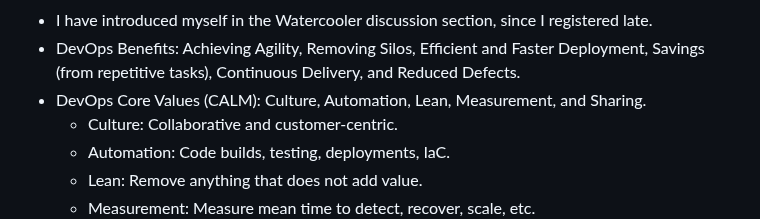
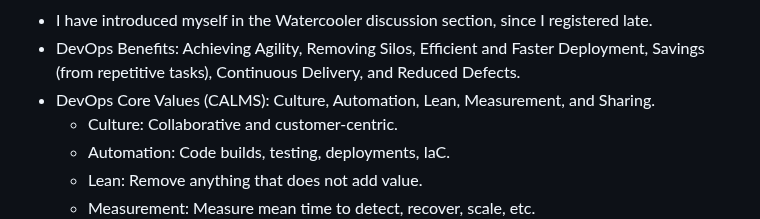
Before and after one commit to davift/DevOps, a Markdown page: SCS_3957_015_Foundations_of_DevOps_I.md, the part around the change. Rendered like a GitHub page.

Commit message:
Correct DevOps Core Values acronym from CALM to CALMS

```diff
--- a/SCS_3957_015_Foundations_of_DevOps_I.md
+++ b/SCS_3957_015_Foundations_of_DevOps_I.md
@@ -32,7 +32,7 @@ Introduction to DevOps: Core Values and Principles
 Notes:
 - I have introduced myself in the Watercooler discussion section, since I registered late.
 - DevOps Benefits: Achieving Agility, Removing Silos, Efficient and Faster Deployment, Savings (from repetitive tasks), Continuous Delivery, and Reduced Defects.
-- DevOps Core Values (CALM): Culture, Automation, Lean, Measurement, and Sharing.
+- DevOps Core Values (CALMS): Culture, Automation, Lean, Measurement, and Sharing.
   - Culture: Collaborative and customer-centric.
   - Automation: Code builds, testing, deployments, IaC.
   - Lean: Remove anything that does not add value.
```
